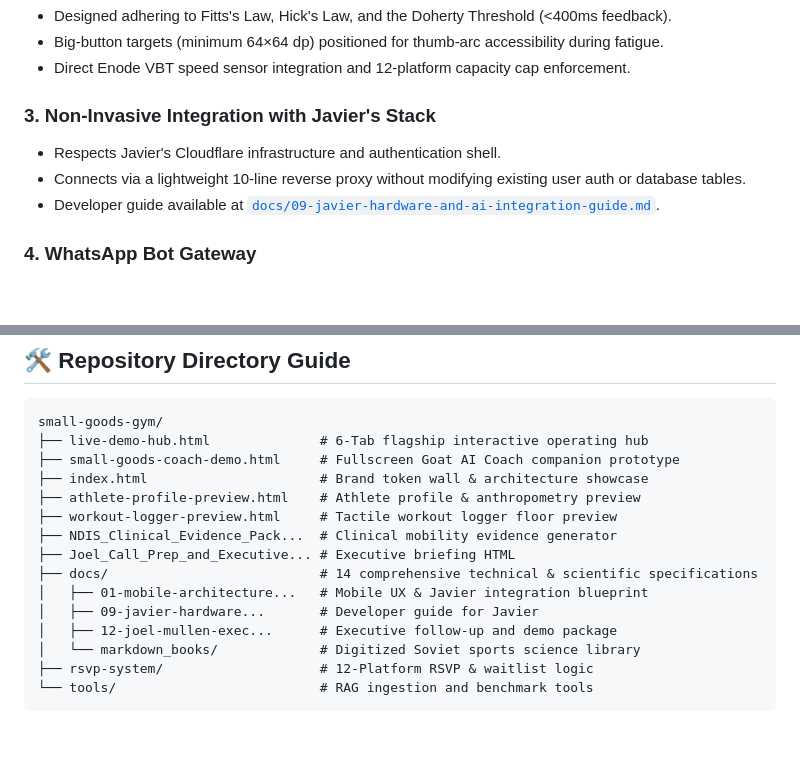
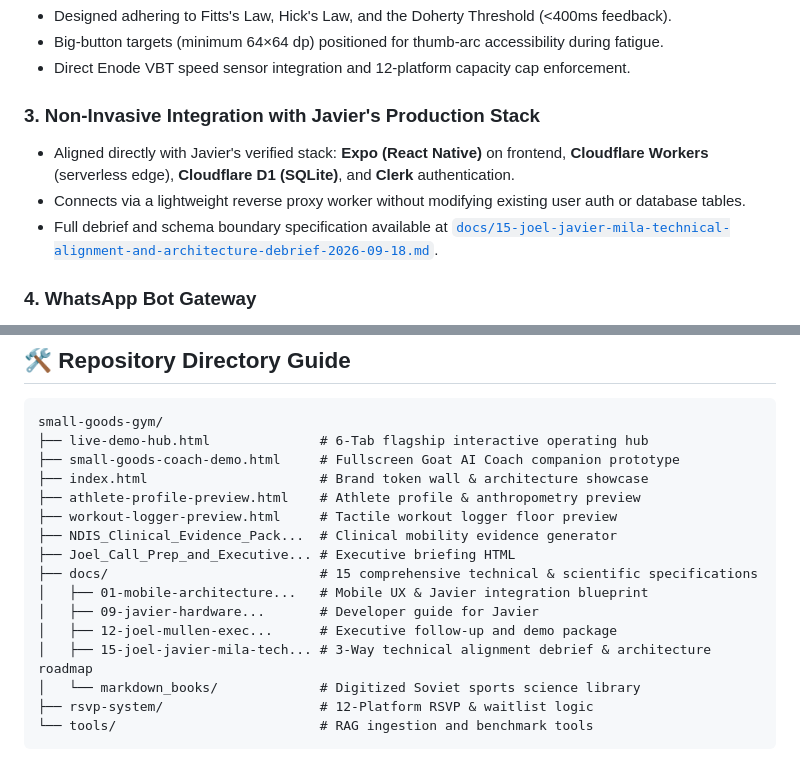
Before and after one commit to Bulachak/small-goods-gym, a Markdown page: README.md, 2 parts joined by grey strips. GitHub-like rendering; blank space fills up the shorter version.

Commit message:
docs: add 3-way technical alignment debrief and update production stack to Expo/Cloudflare D1

```diff
--- a/README.md
+++ b/README.md
@@ -44,10 +44,10 @@ All prototypes are hosted live on GitHub Pages and can be launched directly in a
 - Big-button targets (minimum 64×64 dp) positioned for thumb-arc accessibility during fatigue.
 - Direct Enode VBT speed sensor integration and 12-platform capacity cap enforcement.
 
-### 3. Non-Invasive Integration with Javier's Stack
-- Respects Javier's Cloudflare infrastructure and authentication shell.
-- Connects via a lightweight 10-line reverse proxy without modifying existing user auth or database tables.
-- Developer guide available at [`docs/09-javier-hardware-and-ai-integration-guide.md`](file:///c:/Users/kamil/PROJECTS/small-goods-gym/docs/09-javier-hardware-and-ai-integration-guide.md).
+### 3. Non-Invasive Integration with Javier's Production Stack
+- Aligned directly with Javier's verified stack: **Expo (React Native)** on frontend, **Cloudflare Workers** (serverless edge), **Cloudflare D1 (SQLite)**, and **Clerk** authentication.
+- Connects via a lightweight reverse proxy worker without modifying existing user auth or database tables.
+- Full debrief and schema boundary specification available at [`docs/15-joel-javier-mila-technical-alignment-and-architecture-debrief-2026-09-18.md`](file:///c:/Users/kamil/PROJECTS/small-goods-gym/docs/15-joel-javier-mila-technical-alignment-and-architecture-debrief-2026-09-18.md).
 
 ### 4. WhatsApp Bot Gateway
 - Direct webhook endpoints for Meta WhatsApp Cloud API and Twilio Sandbox.
@@ -66,10 +66,11 @@ small-goods-gym/
 ├── workout-logger-preview.html     # Tactile workout logger floor preview
 ├── NDIS_Clinical_Evidence_Pack...  # Clinical mobility evidence generator
 ├── Joel_Call_Prep_and_Executive... # Executive briefing HTML
-├── docs/                           # 14 comprehensive technical & scientific specifications
+├── docs/                           # 15 comprehensive technical & scientific specifications
 │   ├── 01-mobile-architecture...   # Mobile UX & Javier integration blueprint
 │   ├── 09-javier-hardware...       # Developer guide for Javier
 │   ├── 12-joel-mullen-exec...      # Executive follow-up and demo package
+│   ├── 15-joel-javier-mila-tech... # 3-Way technical alignment debrief & architecture roadmap
 │   └── markdown_books/             # Digitized Soviet sports science library
 ├── rsvp-system/                    # 12-Platform RSVP & waitlist logic
 └── tools/                          # RAG ingestion and benchmark tools
```
Also changed, not shown: docs/15-joel-javier-mila-technical-alignment-and-architecture-debrief-2026-09-18.md (added, +170 -0 lines).
